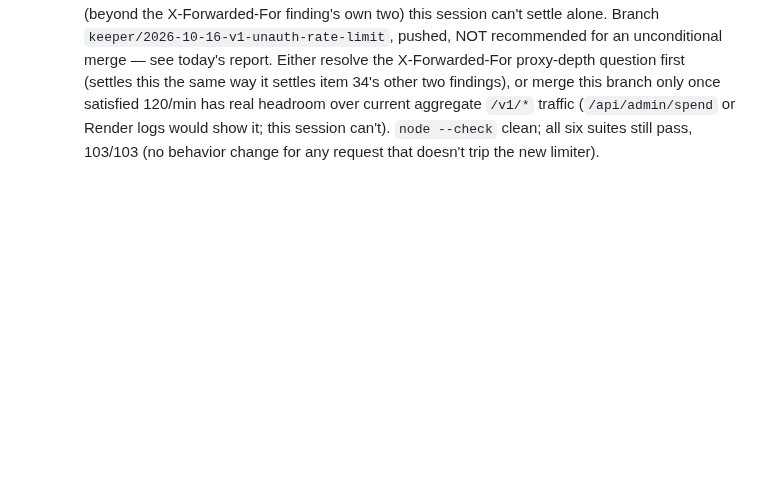
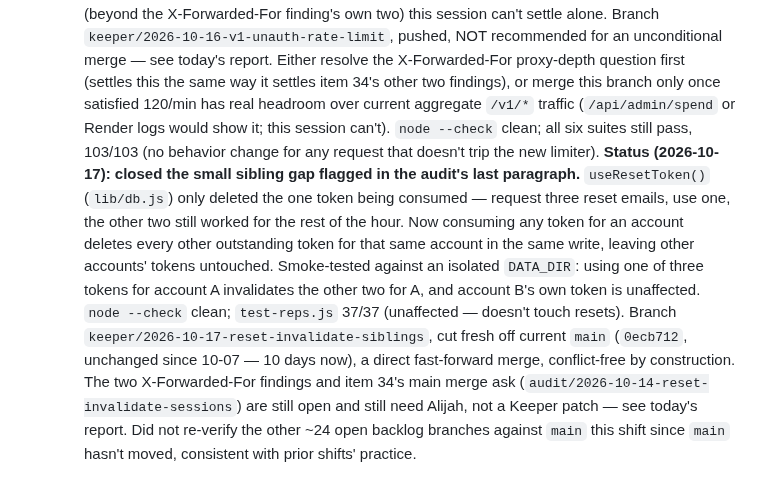
Before and after one commit to alijahandrew99-debug/teamzero, a Markdown page: ops/IMPROVEMENT-QUEUE.md, the part around the change. Rendered like a GitHub page; blank space fills up the shorter version.

Commit message:
Keeper shift 2026-10-17: close reset-token sibling-invalidation gap
Co-Authored-By: Claude Sonnet 5 <noreply@anthropic.com>
Claude-Session: https://claude.ai/code/session_011pBsbAjyC7yM73N3VB5zD1

```diff
--- a/ops/IMPROVEMENT-QUEUE.md
+++ b/ops/IMPROVEMENT-QUEUE.md
@@ -1144,3 +1144,21 @@ what shipped lives in `ops/KEEPER-LOG.md` and `ops/reports/`.
     it; this session can't). `node --check` clean; all six suites still
     pass, 103/103 (no behavior change for any request that doesn't trip
     the new limiter).
+    **Status (2026-10-17): closed the small sibling gap flagged in the
+    audit's last paragraph.** `useResetToken()` (`lib/db.js`) only deleted
+    the one token being consumed — request three reset emails, use one,
+    the other two still worked for the rest of the hour. Now consuming any
+    token for an account deletes every other outstanding token for that
+    same account in the same write, leaving other accounts' tokens
+    untouched. Smoke-tested against an isolated `DATA_DIR`: using one of
+    three tokens for account A invalidates the other two for A, and
+    account B's own token is unaffected. `node --check` clean; `test-reps.js`
+    37/37 (unaffected — doesn't touch resets). Branch
+    `keeper/2026-10-17-reset-invalidate-siblings`, cut fresh off current
+    `main` (`0ecb712`, unchanged since 10-07 — 10 days now), a direct
+    fast-forward merge, conflict-free by construction. The two X-Forwarded-For
+    findings and item 34's main merge ask (`audit/2026-10-14-reset-invalidate-sessions`)
+    are still open and still need Alijah, not a Keeper patch — see today's
+    report. Did not re-verify the other ~24 open backlog branches against
+    `main` this shift since `main` hasn't moved, consistent with prior
+    shifts' practice.
```
Also changed, not shown: ops/KEEPER-LOG.md (+1 -0 lines), ops/reports/2026-10-17.md (added, +73 -0 lines).
